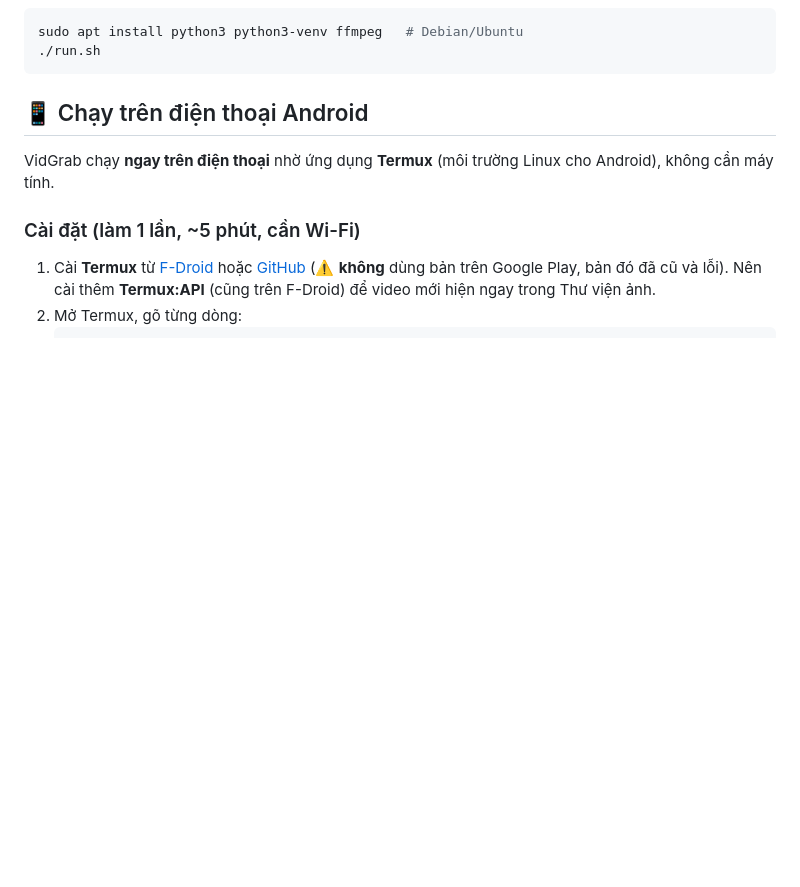
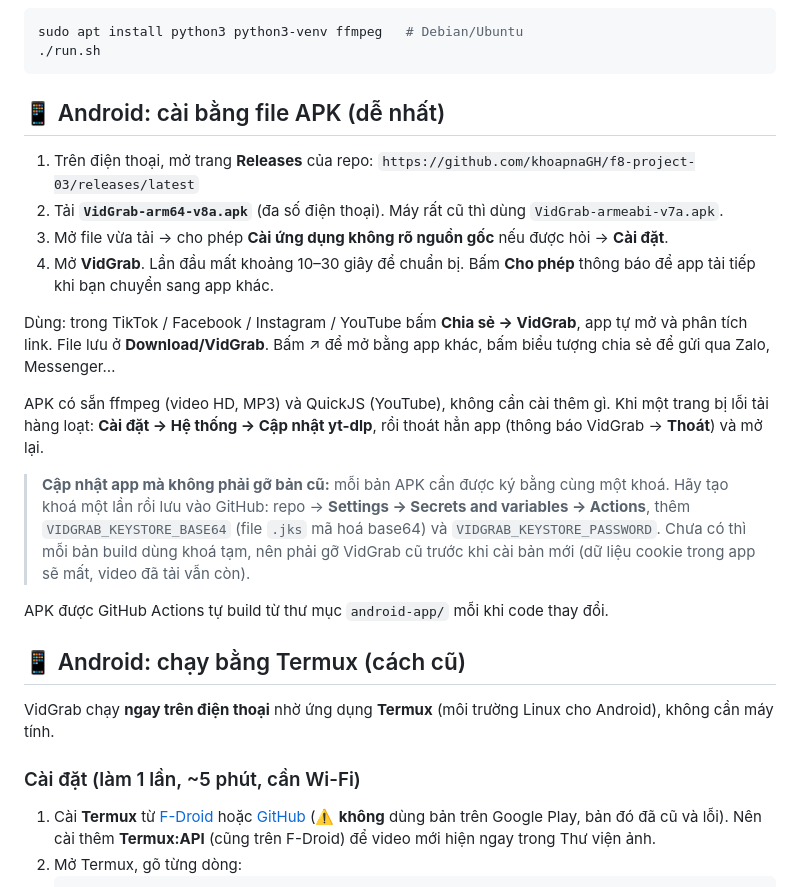
Before and after one commit to khoapnaGH/f8-project-03, a Markdown page: video-downloader/README.md, the part around the change. Rendered like a GitHub page; blank space fills up the shorter version.

Commit message:
README: Android APK install guide
Co-Authored-By: Claude Opus 5.5 <noreply@anthropic.com>
Claude-Session: https://claude.ai/code/session_01XbXQGgMopV4o4z42fGPdjz

````diff
--- a/video-downloader/README.md
+++ b/video-downloader/README.md
@@ -53,7 +53,28 @@ sudo apt install python3 python3-venv ffmpeg   # Debian/Ubuntu
 ./run.sh
 ```
 
-## 📱 Chạy trên điện thoại Android
+## 📱 Android: cài bằng file APK (dễ nhất)
+
+1. Trên điện thoại, mở trang **Releases** của repo:
+   `https://github.com/khoapnaGH/f8-project-03/releases/latest`
+2. Tải **`VidGrab-arm64-v8a.apk`** (đa số điện thoại). Máy rất cũ thì dùng `VidGrab-armeabi-v7a.apk`.
+3. Mở file vừa tải → cho phép **Cài ứng dụng không rõ nguồn gốc** nếu được hỏi → **Cài đặt**.
+4. Mở **VidGrab**. Lần đầu mất khoảng 10–30 giây để chuẩn bị. Bấm **Cho phép** thông báo để app tải tiếp khi bạn chuyển sang app khác.
+
+Dùng: trong TikTok / Facebook / Instagram / YouTube bấm **Chia sẻ → VidGrab**, app tự mở và phân tích link.
+File lưu ở **Download/VidGrab**. Bấm ↗ để mở bằng app khác, bấm biểu tượng chia sẻ để gửi qua Zalo, Messenger…
+
+APK có sẵn ffmpeg (video HD, MP3) và QuickJS (YouTube), không cần cài thêm gì.
+Khi một trang bị lỗi tải hàng loạt: **Cài đặt → Hệ thống → Cập nhật yt-dlp**, rồi thoát hẳn app (thông báo VidGrab → **Thoát**) và mở lại.
+
+> **Cập nhật app mà không phải gỡ bản cũ:** mỗi bản APK cần được ký bằng cùng một khoá. Hãy tạo khoá một lần
+> rồi lưu vào GitHub: repo → **Settings → Secrets and variables → Actions**, thêm `VIDGRAB_KEYSTORE_BASE64`
+> (file `.jks` mã hoá base64) và `VIDGRAB_KEYSTORE_PASSWORD`. Chưa có thì mỗi bản build dùng khoá tạm,
+> nên phải gỡ VidGrab cũ trước khi cài bản mới (dữ liệu cookie trong app sẽ mất, video đã tải vẫn còn).
+
+APK được GitHub Actions tự build từ thư mục `android-app/` mỗi khi code thay đổi.
+
+## 📱 Android: chạy bằng Termux (cách cũ)
 
 VidGrab chạy **ngay trên điện thoại** nhờ ứng dụng **Termux** (môi trường Linux cho Android), không cần máy tính.
 
````
